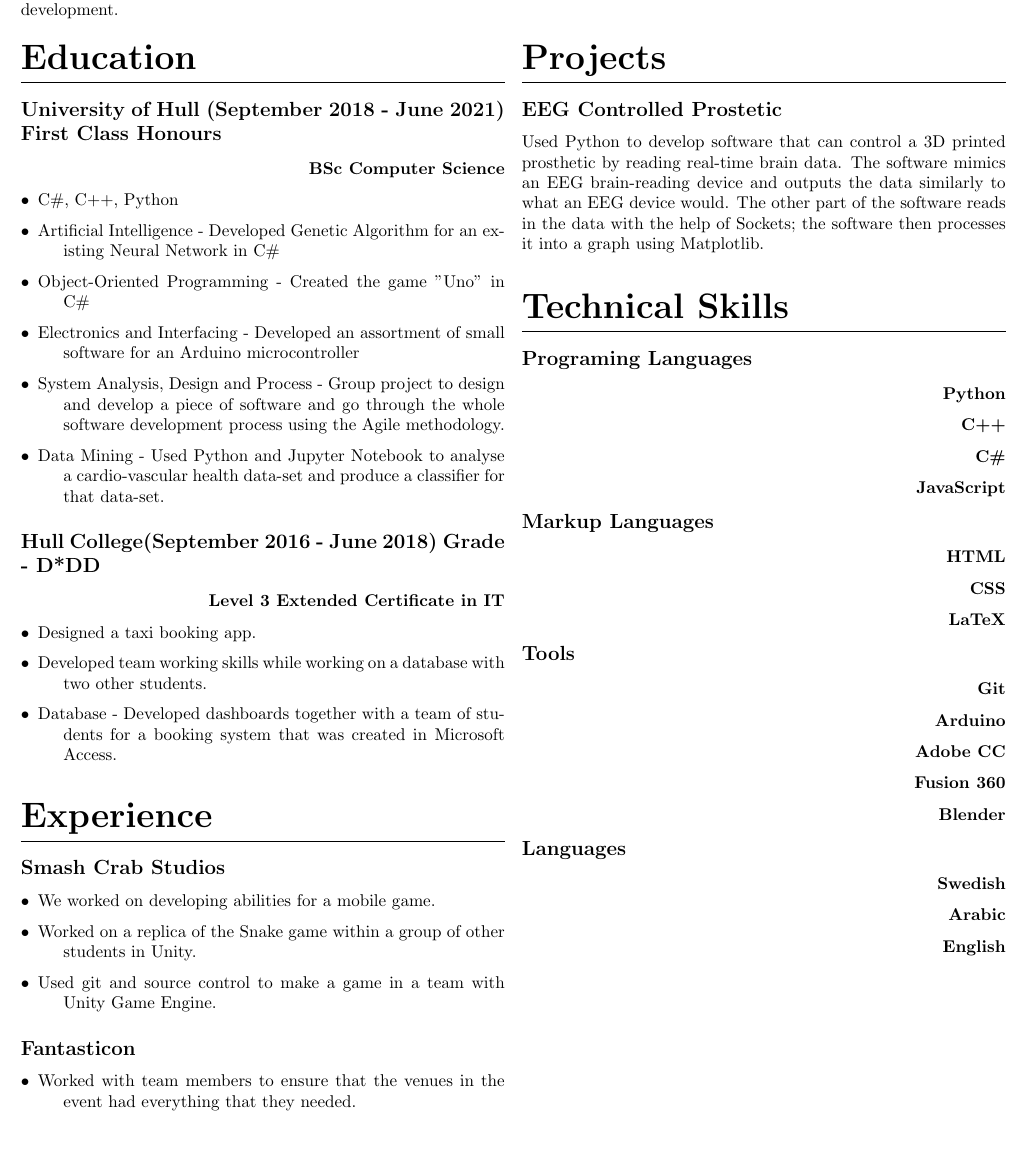
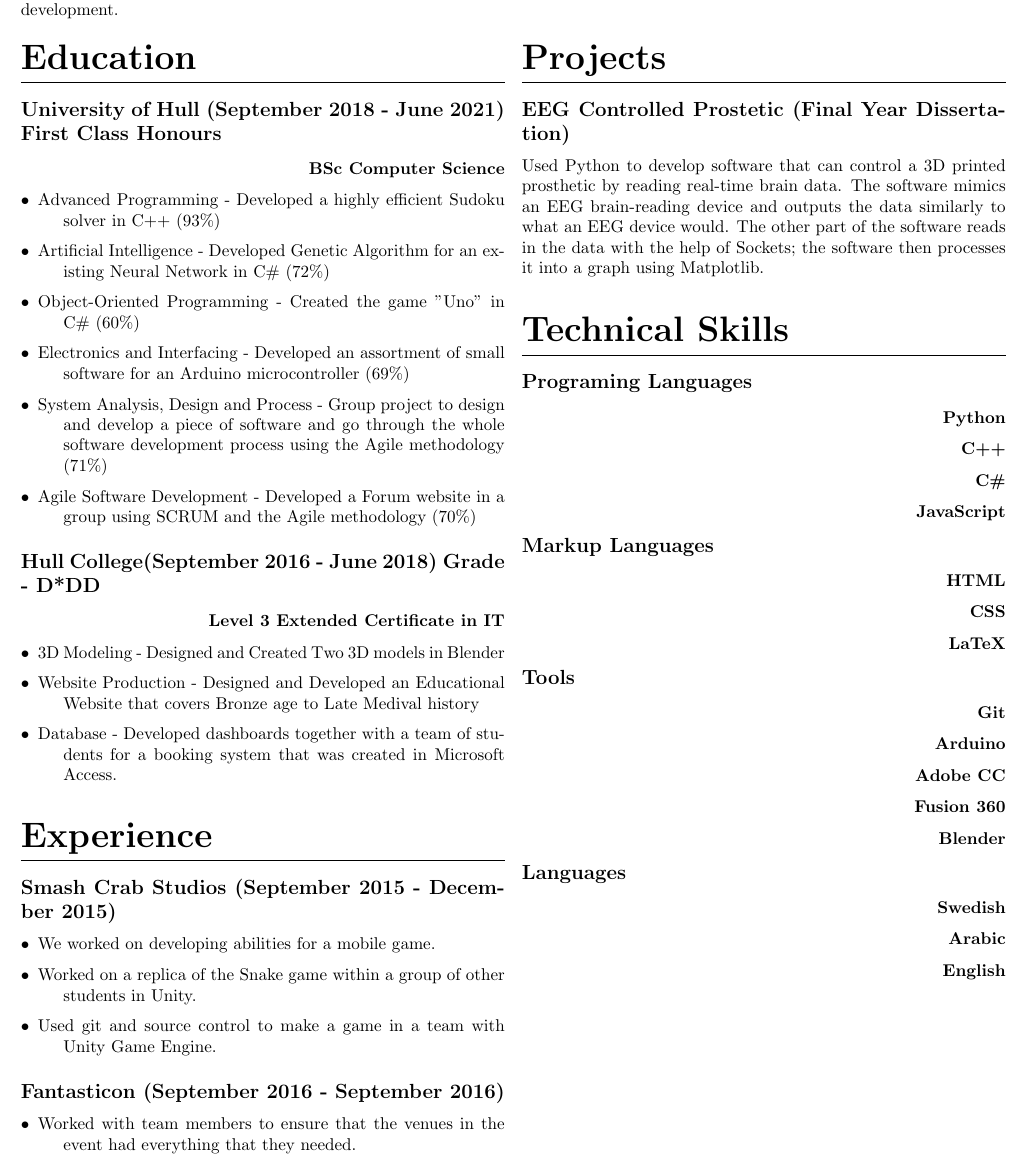
Before and after one commit to avifo/CV-in-LaTeX, a LaTeX CV (CV.tex): part of the page, cut so that both start at the same text, the shorter picture padded with empty space. Compiled offline with pdfLaTeX.

Commit message:
made some minor updates to CV

```diff
--- a/CV.tex
+++ b/CV.tex
@@ -50,35 +50,35 @@ Computer Science graduate from the University of Hull, with interest in Software
         \subsection{University of Hull (September 2018 - June 2021) First Class Honours}
         \subsubsection{BSc Computer Science}
         \begin{description}
-            \item[$\bullet$]C\#, C++, Python
-            \item[$\bullet$]Artificial Intelligence - Developed Genetic Algorithm for an existing Neural Network in C\#
-            \item[$\bullet$]Object-Oriented Programming - Created the game "Uno" in C\#
-            \item[$\bullet$]Electronics and Interfacing - Developed an assortment of small software for an Arduino microcontroller
-            \item[$\bullet$]System Analysis, Design and Process - Group project to design and develop a piece of software and go through the whole software development process using the Agile methodology.
-            \item[$\bullet$]Data Mining - Used Python and Jupyter Notebook to analyse a cardio-vascular health data-set and produce a classifier for that data-set.
+            \item[$\bullet$]Advanced Programming - Developed a highly efficient Sudoku solver in C++ (93\%)
+            \item[$\bullet$]Artificial Intelligence - Developed Genetic Algorithm for an existing Neural Network in C\# (72\%)
+            \item[$\bullet$]Object-Oriented Programming - Created the game "Uno" in C\# (60\%)
+            \item[$\bullet$]Electronics and Interfacing - Developed an assortment of small software for an Arduino microcontroller (69\%)
+            \item[$\bullet$]System Analysis, Design and Process - Group project to design and develop a piece of software and go through the whole software development process using the Agile methodology (71\%)
+            \item[$\bullet$]Agile Software Development - Developed a Forum website in a group using SCRUM and the Agile methodology (70\%)
         \end{description}
         \subsection{Hull College(September 2016 - June 2018) Grade - D*DD}
         \subsubsection{Level 3 Extended Certificate in IT}
         \begin{description}
-            \item[$\bullet$]Designed a taxi booking app.
-            \item[$\bullet$]Developed team working skills while working on a database with two other students.
+            \item[$\bullet$]3D Modeling - Designed and Created Two 3D models in Blender
+            \item[$\bullet$]Website Production - Designed and Developed an Educational Website that covers Bronze age to Late Medival history
             \item[$\bullet$]Database - Developed dashboards together with a team of students for a booking system that was created in Microsoft Access.
         \end{description}
     \section{Experience}
-        \subsection{Smash Crab Studios}
+        \subsection{Smash Crab Studios (September 2015 - December 2015)}
         \begin{description}
             \item[$\bullet$]We worked on developing abilities for a mobile game.
             \item[$\bullet$]Worked on a replica of the Snake game within a group of other students in Unity.
             \item[$\bullet$]Used git and source control to make a game in a team with Unity Game Engine.
         \end{description}
-        \subsection{Fantasticon}
+        \subsection{Fantasticon (September 2016 - September 2016)}
         \begin{description}
             \item[$\bullet$]Worked with team members to ensure that the venues in the event had everything that they needed.
             \item[$\bullet$]Coordinated with team members the most efficient placement of the volunteers to be easily called for if needed.
         \end{description}
         \columnbreak
     \section{Projects}
-    \subsection{EEG Controlled Prostetic}
+    \subsection{EEG Controlled Prostetic (Final Year Dissertation)}
     Used Python to develop software that can control a 3D printed prosthetic by reading real-time brain data.
     The software mimics an EEG brain-reading device and outputs the data similarly to what an EEG device would.
     The other part of the software reads in the data with the help of Sockets;
```
Also changed, not shown: CV.pdf.
